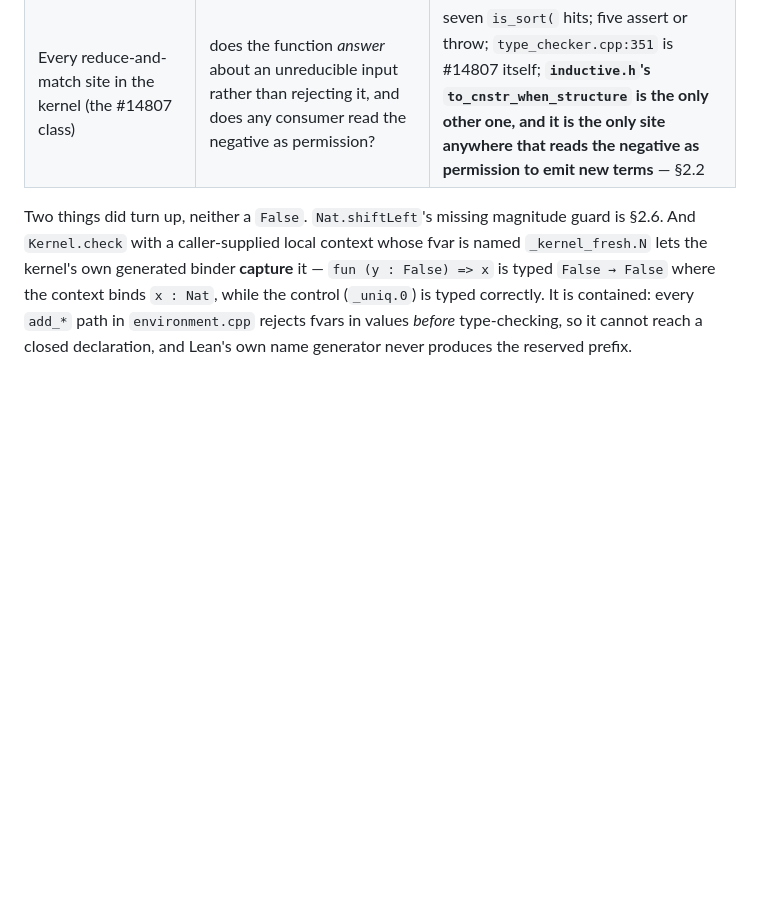
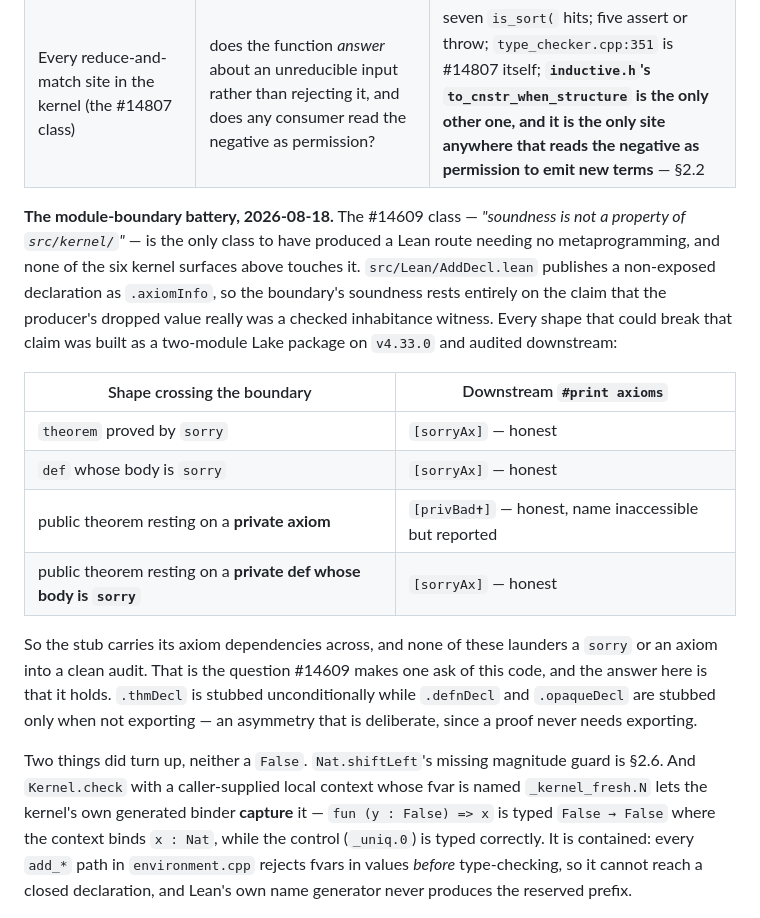
Before and after one commit to VladimirReshetnikov/Shenanigans, a Markdown page: CATALOG.md, the part around one of its changes. GitHub-like rendering; blank space fills up the shorter version.

Commit message:
The module boundary holds: four laundering shapes, all honestly reported
Still no novel False. This closes the last class I had named as untested -- the
#14609 class, where soundness is not a property of src/kernel/ and which is the
only class to have produced a Lean route needing no metaprogramming.

src/Lean/AddDecl.lean publishes a non-exposed declaration as .axiomInfo, so the
boundary's soundness rests entirely on the claim that the value it drops really
was a checked inhabitance witness. #14609 was one way to break that claim
(`partial` carries no obligation, and the stub called it safe). Every other shape
I could construct that might break it was built as a two-module Lake package on
v4.33.0 and audited downstream:

  theorem proved by sorry                        -> [sorryAx]
  def whose body is sorry                        -> [sorryAx]
  public theorem resting on a private axiom      -> [privBad?]
  public theorem resting on a private def
      whose body is sorry                        -> [sorryAx]

All four honest. The stub carries its axiom dependencies across the boundary, so
none of these launders a sorry or an axiom into a clean audit.

Separately, lean4#10760 reproduces on v4.33.0 and CATALOG listed it as an
unmeasured gap. With `private structure X` and `variable {n : X}`, a
`public theorem privTypeThm : n = n` is accepted and what crosses is

  @privTypeThm : forall {n : X?}, n = n

a public signature quantifying over the private structure, audit clean. The
direct form is correctly refused, so it is the section-variable route
specifically. Classified as a visibility leak rather than a soundness route: the
escaped constant arrives as an inaccessible name, downstream knows strictly less
about it than upstream, and I found no direction in which a consumer learns more
than the producer -- which is the direction #14609 needed.

Both results are in the section 5.1 ledger so the next attempt does not repeat
them.

Co-Authored-By: Claude Opus 5 <noreply@anthropic.com>

```diff
--- a/CATALOG.md
+++ b/CATALOG.md
@@ -1214,6 +1214,29 @@ declaration**. What it ruled out:
 | Mode flags versus caches, beyond `equiv_manager` | `infer_only`, `cheap_rec`/`cheap_proj`, `m_eager_reduce`, `m_definition_safety` against the keys of `m_infer_type`, `m_whnf`, `m_whnf_core`, `m_failure`, `m_unfold` | one anomaly — `m_eager_reduce` is not part of `m_eqv_manager`'s key, so an eager-only verdict is consumable by a later non-eager query in the same declaration — and no route past it |
 | Every reduce-and-match site in the kernel (the #14807 class) | does the function *answer* about an unreducible input rather than rejecting it, and does any consumer read the negative as permission? | seven `is_sort(` hits; five assert or throw; `type_checker.cpp:351` is #14807 itself; **`inductive.h`'s `to_cnstr_when_structure` is the only other one, and it is the only site anywhere that reads the negative as permission to emit new terms** — §2.2 |
 
+**The module-boundary battery, 2026-08-18.** The #14609 class — *"soundness is
+not a property of `src/kernel/`"* — is the only class to have produced a Lean
+route needing no metaprogramming, and none of the six kernel surfaces above
+touches it. `src/Lean/AddDecl.lean` publishes a non-exposed declaration as
+`.axiomInfo`, so the boundary's soundness rests entirely on the claim that the
+producer's dropped value really was a checked inhabitance witness. Every shape
+that could break that claim was built as a two-module Lake package on `v4.33.0`
+and audited downstream:
+
+| Shape crossing the boundary | Downstream `#print axioms` |
+| --- | --- |
+| `theorem` proved by `sorry` | `[sorryAx]` — honest |
+| `def` whose body is `sorry` | `[sorryAx]` — honest |
+| public theorem resting on a **private axiom** | `[privBad✝]` — honest, name inaccessible but reported |
+| public theorem resting on a **private def whose body is `sorry`** | `[sorryAx]` — honest |
+
+So the stub carries its axiom dependencies across, and none of these launders a
+`sorry` or an axiom into a clean audit. That is the question #14609 makes one ask
+of this code, and the answer here is that it holds. `.thmDecl` is stubbed
+unconditionally while `.defnDecl` and `.opaqueDecl` are stubbed only when not
+exporting — an asymmetry that is deliberate, since a proof never needs
+exporting.
+
 Two things did turn up, neither a `False`. `Nat.shiftLeft`'s missing magnitude
 guard is §2.6. And `Kernel.check` with a caller-supplied local context whose
 fvar is named `_kernel_fresh.N` lets the kernel's own generated binder **capture**
```
Also changed, not shown: other parts of CATALOG.md (+1 -1 lines).
